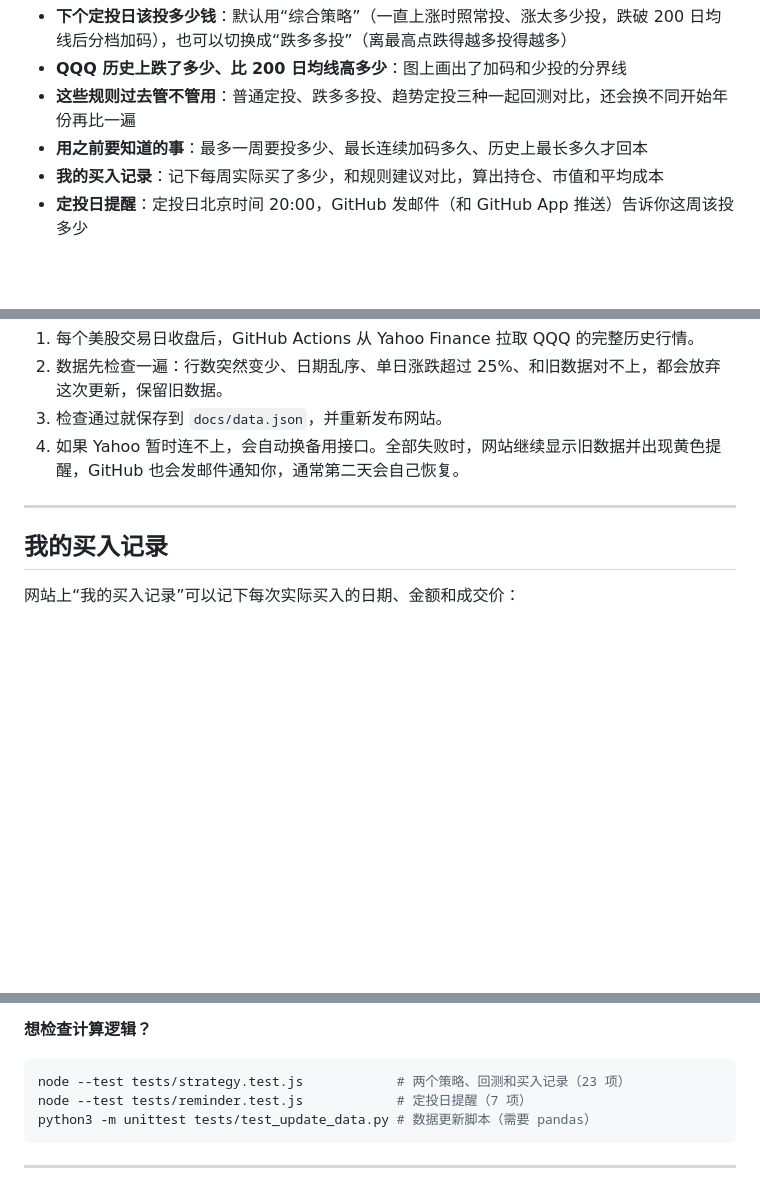
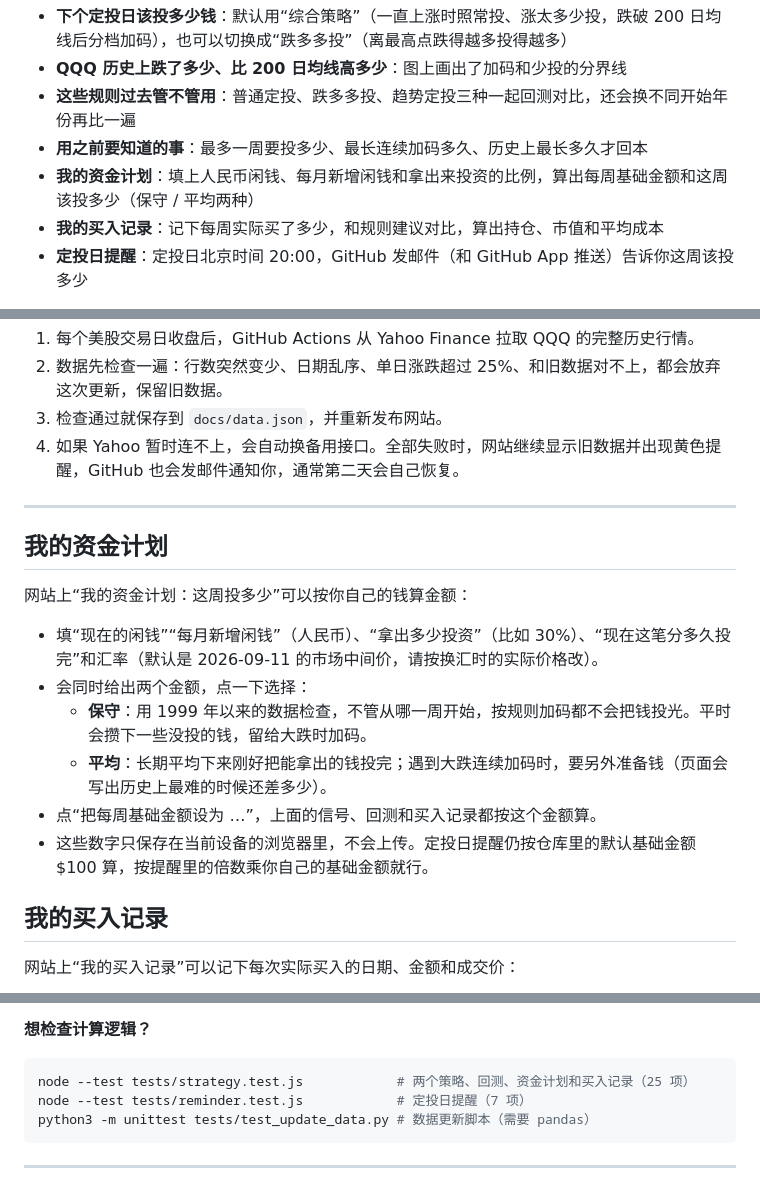
Before and after one commit to gini10484-afk/nasdaq100-dca, a Markdown page: README.md, 3 parts joined by grey strips. GitHub-like rendering; blank space fills up the shorter version.

Commit message:
README：资金计划说明

````diff
--- a/README.md
+++ b/README.md
@@ -8,6 +8,7 @@
 - **QQQ 历史上跌了多少、比 200 日均线高多少**：图上画出了加码和少投的分界线
 - **这些规则过去管不管用**：普通定投、跌多多投、趋势定投三种一起回测对比，还会换不同开始年份再比一遍
 - **用之前要知道的事**：最多一周要投多少、最长连续加码多久、历史上最长多久才回本
+- **我的资金计划**：填上人民币闲钱、每月新增闲钱和拿出来投资的比例，算出每周基础金额和这周该投多少（保守 / 平均两种）
 - **我的买入记录**：记下每周实际买了多少，和规则建议对比，算出持仓、市值和平均成本
 - **定投日提醒**：定投日北京时间 20:00，GitHub 发邮件（和 GitHub App 推送）告诉你这周该投多少
 
@@ -118,6 +119,17 @@ https://你的用户名.github.io/nasdaq100-dca/
 
 ---
 
+## 我的资金计划
+
+网站上“我的资金计划：这周投多少”可以按你自己的钱算金额：
+
+- 填“现在的闲钱”“每月新增闲钱”（人民币）、“拿出多少投资”（比如 30%）、“现在这笔分多久投完”和汇率（默认是 2026-09-11 的市场中间价，请按换汇时的实际价格改）。
+- 会同时给出两个金额，点一下选择：
+  - **保守**：用 1999 年以来的数据检查，不管从哪一周开始，按规则加码都不会把钱投光。平时会攒下一些没投的钱，留给大跌时加码。
+  - **平均**：长期平均下来刚好把能拿出的钱投完；遇到大跌连续加码时，要另外准备钱（页面会写出历史上最难的时候还差多少）。
+- 点“把每周基础金额设为 …”，上面的信号、回测和买入记录都按这个金额算。
+- 这些数字只保存在当前设备的浏览器里，不会上传。定投日提醒仍按仓库里的默认基础金额 $100 算，按提醒里的倍数乘你自己的基础金额就行。
+
 ## 我的买入记录
 
 网站上“我的买入记录”可以记下每次实际买入的日期、金额和成交价：
@@ -157,7 +169,7 @@ GitHub 会暂停长期没有活动的仓库的定时任务。打开 **Actions**
 
 **想检查计算逻辑？**
 ```bash
-node --test tests/strategy.test.js            # 两个策略、回测和买入记录（23 项）
+node --test tests/strategy.test.js            # 两个策略、回测、资金计划和买入记录（25 项）
 node --test tests/reminder.test.js            # 定投日提醒（7 项）
 python3 -m unittest tests/test_update_data.py # 数据更新脚本（需要 pandas）
 ```
````
